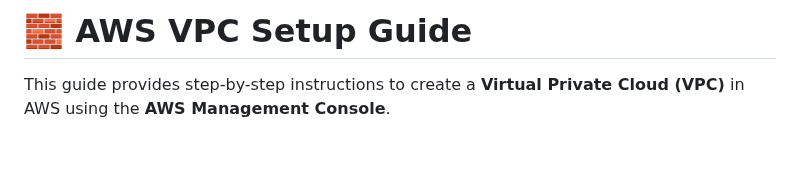
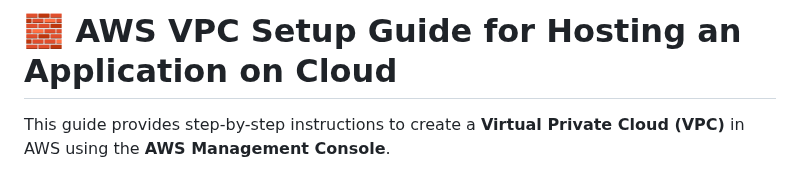
Before and after one commit to akhil27051999/AWS-3-Tier-Architecture, a Markdown page: 02-Manual-Setup/02-Complete-VPC-Setup/01-VPC-Setup.md, the part around the change. GitHub-like rendering; blank space fills up the shorter version.

```diff
--- a/02-Manual-Setup/02-Complete-VPC-Setup/01-VPC-Setup.md
+++ b/02-Manual-Setup/02-Complete-VPC-Setup/01-VPC-Setup.md
@@ -1,4 +1,4 @@
-# 🧱 AWS VPC Setup Guide
+# 🧱 AWS VPC Setup Guide for Hosting an Application on Cloud
 
 This guide provides step-by-step instructions to create a **Virtual Private Cloud (VPC)** in AWS using the **AWS Management Console**.
 
```
